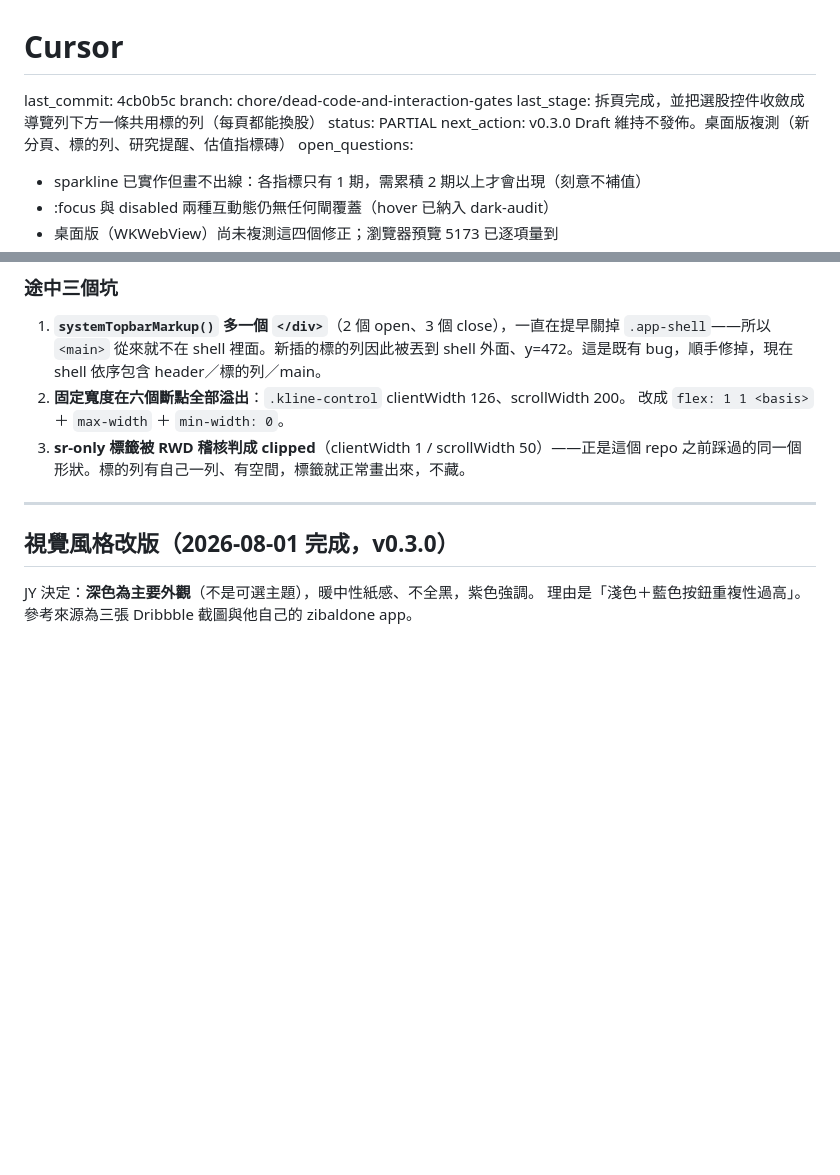
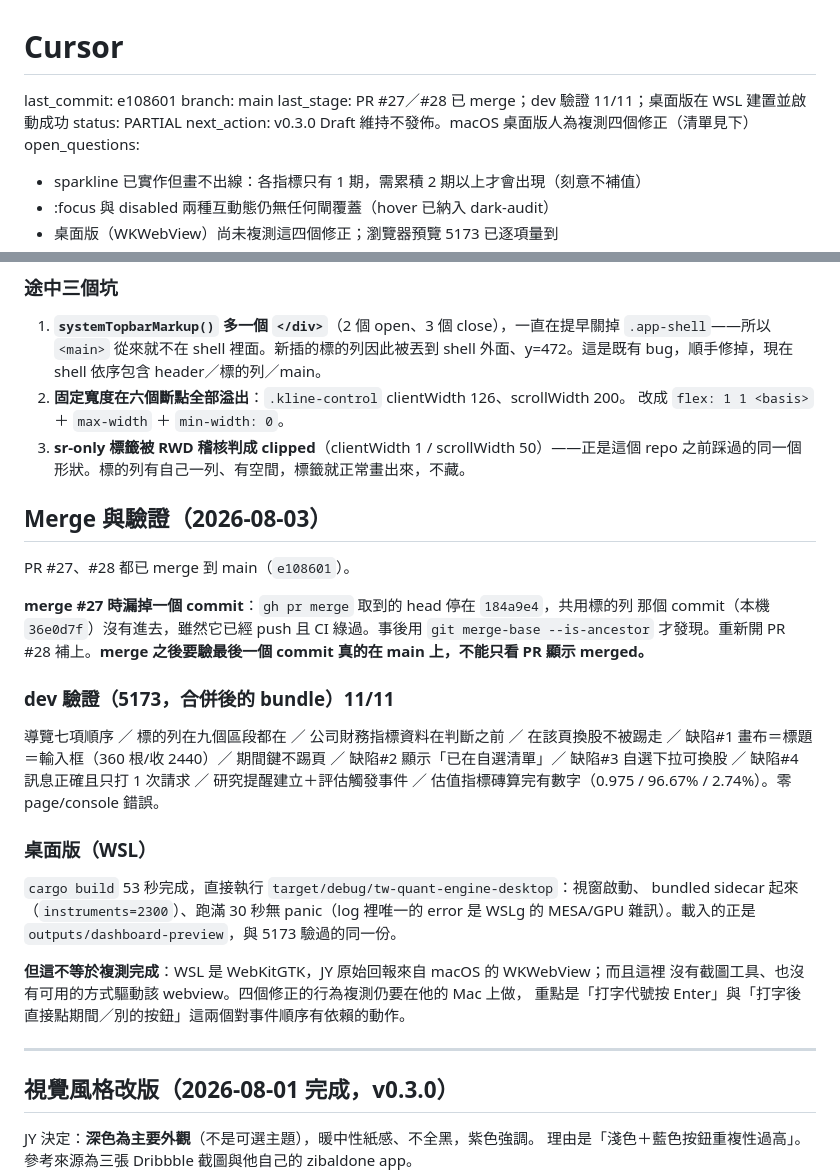
Before and after one commit to justinyu73/tw-quant-research, a Markdown page: CURSOR.md, 2 parts joined by grey strips. GitHub-like rendering; blank space fills up the shorter version.

Commit message:
docs(cursor): 記錄 #27/#28 merge、dev 驗證 11/11 與桌面版建置結果
merge #27 時 gh pr merge 取到的 head 停在 184a9e4，共用標的列那個 commit 沒進去
（已 push 且 CI 綠過）。重開 PR #28 補上。merge 之後要驗最後一個 commit 真的在
main 上，不能只看 PR 顯示 merged。

桌面版在 WSL 建置並啟動成功、sidecar 起得來，但那是 WebKitGTK 不是 WKWebView，
四個修正的行為複測仍要在 Mac 上做。

```diff
--- a/CURSOR.md
+++ b/CURSOR.md
@@ -1,11 +1,11 @@
 <!-- This file is the single mutable state cursor. History = git log -p CURSOR.md -->
 # Cursor
 
-last_commit: 4cb0b5c
-branch: chore/dead-code-and-interaction-gates
-last_stage: 拆頁完成，並把選股控件收斂成導覽列下方一條共用標的列（每頁都能換股）
+last_commit: e108601
+branch: main
+last_stage: PR #27／#28 已 merge；dev 驗證 11/11；桌面版在 WSL 建置並啟動成功
 status: PARTIAL
-next_action: v0.3.0 Draft 維持不發佈。桌面版複測（新分頁、標的列、研究提醒、估值指標磚）
+next_action: v0.3.0 Draft 維持不發佈。macOS 桌面版人為複測四個修正（清單見下）
 open_questions:
   - sparkline 已實作但畫不出線：各指標只有 1 期，需累積 2 期以上才會出現（刻意不補值）
   - :focus 與 disabled 兩種互動態仍無任何閘覆蓋（hover 已納入 dark-audit）
@@ -254,6 +254,33 @@ IA 從六個區段變七個。`PRIMARY_SECTION_IDS` 與 browser-smoke 的「恰
 3. **sr-only 標籤被 RWD 稽核判成 clipped**（clientWidth 1 / scrollWidth 50）——正是這個
    repo 之前踩過的同一個形狀。標的列有自己一列、有空間，標籤就正常畫出來，不藏。
 
+
+## Merge 與驗證（2026-08-03）
+
+PR #27、#28 都已 merge 到 main（`e108601`）。
+
+**merge #27 時漏掉一個 commit**：`gh pr merge` 取到的 head 停在 `184a9e4`，共用標的列
+那個 commit（本機 `36e0d7f`）沒有進去，雖然它已經 push 且 CI 綠過。事後用
+`git merge-base --is-ancestor` 才發現。重新開 PR #28 補上。**merge 之後要驗最後一個
+commit 真的在 main 上，不能只看 PR 顯示 merged。**
+
+### dev 驗證（5173，合併後的 bundle）11/11
+
+導覽七項順序 ／ 標的列在九個區段都在 ／ 公司財務指標資料在判斷之前 ／ 在該頁換股不被踢走 ／
+缺陷#1 畫布＝標題＝輸入框（360 根/收 2440）／ 期間鍵不踢頁 ／ 缺陷#2 顯示「已在自選清單」／
+缺陷#3 自選下拉可換股 ／ 缺陷#4 訊息正確且只打 1 次請求 ／ 研究提醒建立＋評估觸發事件 ／
+估值指標磚算完有數字（0.975 / 96.67% / 2.74%）。零 page/console 錯誤。
+
+### 桌面版（WSL）
+
+`cargo build` 53 秒完成，直接執行 `target/debug/tw-quant-engine-desktop`：視窗啟動、
+bundled sidecar 起來（`instruments=2300`）、跑滿 30 秒無 panic（log 裡唯一的 error 是
+WSLg 的 MESA/GPU 雜訊）。載入的正是 `outputs/dashboard-preview`，與 5173 驗過的同一份。
+
+**但這不等於複測完成**：WSL 是 WebKitGTK，JY 原始回報來自 macOS 的 WKWebView；而且這裡
+沒有截圖工具、也沒有可用的方式驅動該 webview。四個修正的行為複測仍要在他的 Mac 上做，
+重點是「打字代號按 Enter」與「打字後直接點期間／別的按鈕」這兩個對事件順序有依賴的動作。
+
 ---
 
 ## 視覺風格改版（2026-08-01 完成，v0.3.0）
```
